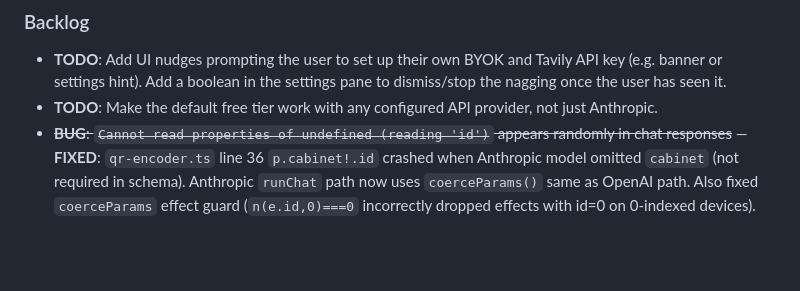
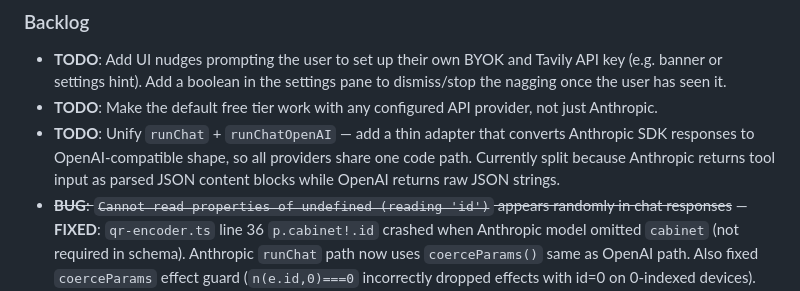
Before and after one commit to steve-krisjanovs/mighty-ai-qr-web, a Markdown page: CLAUDE.md, the part around the change. Drawn GitHub-style; blank space fills up the shorter version.

Commit message:
Add TODO: unify Anthropic + OpenAI chat paths via adapter layer
Co-Authored-By: Claude Sonnet 4.6 <noreply@anthropic.com>

```diff
--- a/CLAUDE.md
+++ b/CLAUDE.md
@@ -80,5 +80,6 @@ Needs docker compose + test:
 
 - **TODO**: Add UI nudges prompting the user to set up their own BYOK and Tavily API key (e.g. banner or settings hint). Add a boolean in the settings pane to dismiss/stop the nagging once the user has seen it.
 - **TODO**: Make the default free tier work with any configured API provider, not just Anthropic.
+- **TODO**: Unify `runChat` + `runChatOpenAI` — add a thin adapter that converts Anthropic SDK responses to OpenAI-compatible shape, so all providers share one code path. Currently split because Anthropic returns tool input as parsed JSON content blocks while OpenAI returns raw JSON strings.
 - ~~**BUG**: `Cannot read properties of undefined (reading 'id')` appears randomly in chat responses~~ — **FIXED**: `qr-encoder.ts` line 36 `p.cabinet!.id` crashed when Anthropic model omitted `cabinet` (not required in schema). Anthropic `runChat` path now uses `coerceParams()` same as OpenAI path. Also fixed `coerceParams` effect guard (`n(e.id,0)===0` incorrectly dropped effects with id=0 on 0-indexed devices).
 - ~~**BUG**: Fix icon alignment in the sidebar~~ — **FIXED**: scrollbar-gutter:stable + tab bar margin adjustment.
```
